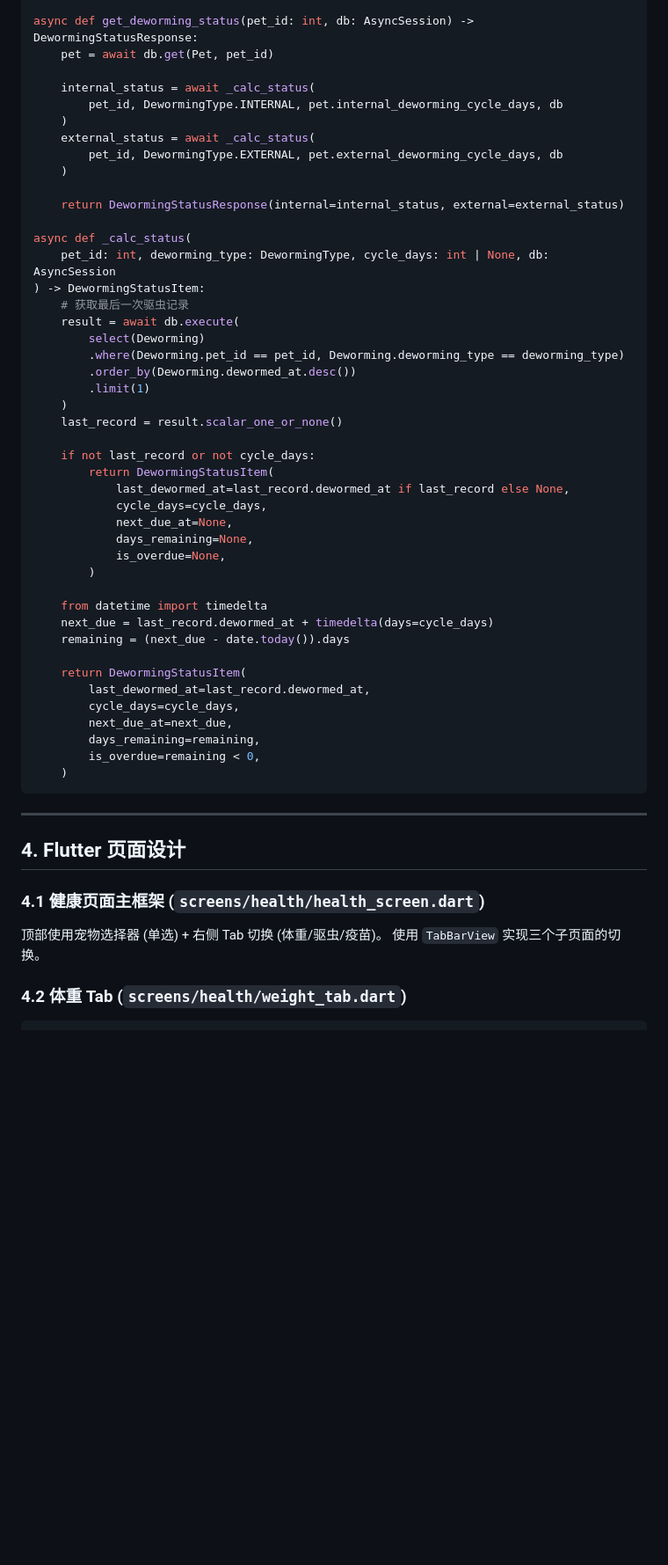
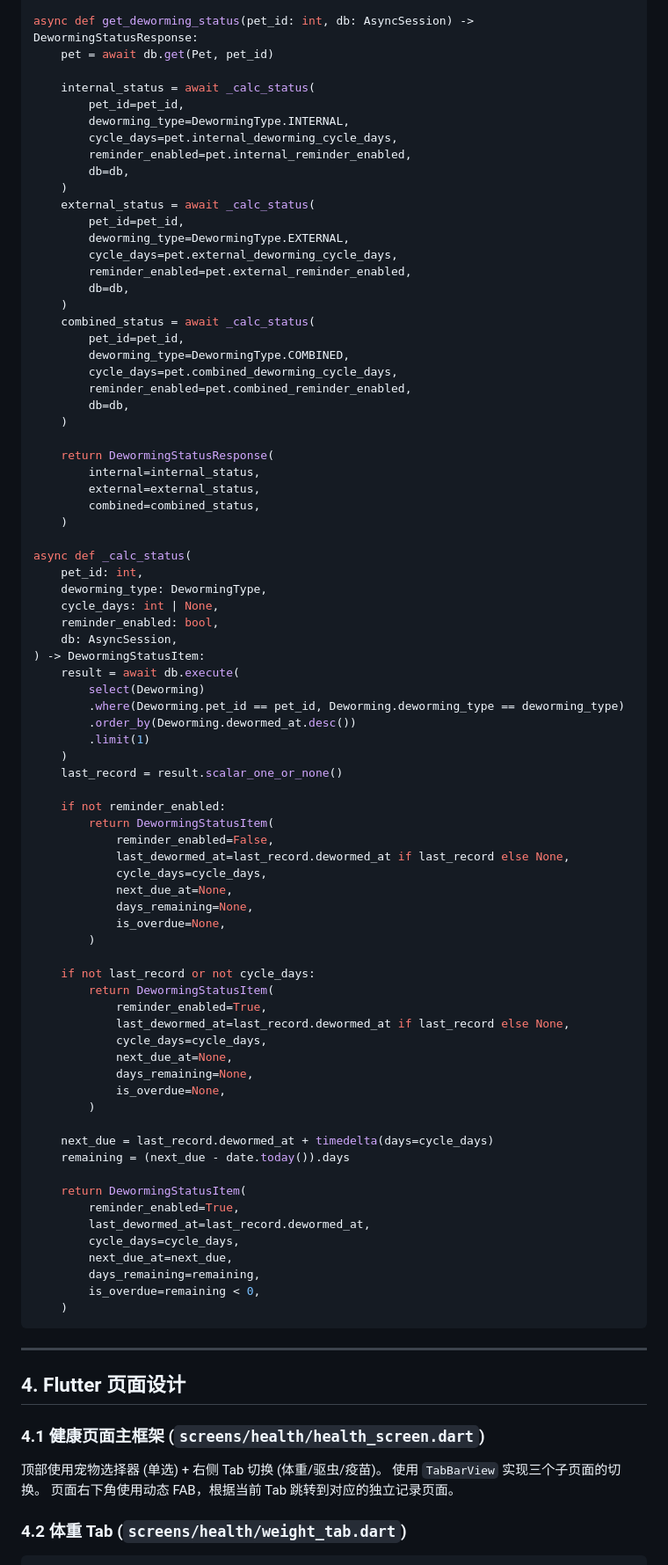
Before and after one commit to EpisodeYu/DangDangDiary, a Markdown page: docs/step5-health-management.md, the part around one of its changes. Shown at 88% size. Rendered like a GitHub page; blank space fills up the shorter version.

```diff
--- a/docs/step5-health-management.md
+++ b/docs/step5-health-management.md
@@ -409,18 +550,40 @@ async def get_deworming_status(pet_id: int, db: AsyncSession) -> DewormingStatus
     pet = await db.get(Pet, pet_id)
 
     internal_status = await _calc_status(
-        pet_id, DewormingType.INTERNAL, pet.internal_deworming_cycle_days, db
+        pet_id=pet_id,
+        deworming_type=DewormingType.INTERNAL,
+        cycle_days=pet.internal_deworming_cycle_days,
+        reminder_enabled=pet.internal_reminder_enabled,
+        db=db,
     )
     external_status = await _calc_status(
-        pet_id, DewormingType.EXTERNAL, pet.external_deworming_cycle_days, db
+        pet_id=pet_id,
+        deworming_type=DewormingType.EXTERNAL,
+        cycle_days=pet.external_deworming_cycle_days,
+        reminder_enabled=pet.external_reminder_enabled,
+        db=db,
+    )
+    combined_status = await _calc_status(
+        pet_id=pet_id,
+        deworming_type=DewormingType.COMBINED,
+        cycle_days=pet.combined_deworming_cycle_days,
+        reminder_enabled=pet.combined_reminder_enabled,
+        db=db,
     )
 
-    return DewormingStatusResponse(internal=internal_status, external=external_status)
+    return DewormingStatusResponse(
+        internal=internal_status,
+        external=external_status,
+        combined=combined_status,
+    )
 
 async def _calc_status(
-    pet_id: int, deworming_type: DewormingType, cycle_days: int | None, db: AsyncSession
+    pet_id: int,
+    deworming_type: DewormingType,
+    cycle_days: int | None,
+    reminder_enabled: bool,
+    db: AsyncSession,
 ) -> DewormingStatusItem:
-    # 获取最后一次驱虫记录
     result = await db.execute(
         select(Deworming)
         .where(Deworming.pet_id == pet_id, Deworming.deworming_type == deworming_type)
@@ -429,8 +592,9 @@ async def _calc_status(
     )
     last_record = result.scalar_one_or_none()
 
-    if not last_record or not cycle_days:
+    if not reminder_enabled:
         return DewormingStatusItem(
+            reminder_enabled=False,
             last_dewormed_at=last_record.dewormed_at if last_record else None,
             cycle_days=cycle_days,
             next_due_at=None,
@@ -438,11 +602,21 @@ async def _calc_status(
             is_overdue=None,
         )
 
-    from datetime import timedelta
+    if not last_record or not cycle_days:
+        return DewormingStatusItem(
+            reminder_enabled=True,
+            last_dewormed_at=last_record.dewormed_at if last_record else None,
+            cycle_days=cycle_days,
+            next_due_at=None,
+            days_remaining=None,
+            is_overdue=None,
+        )
+
     next_due = last_record.dewormed_at + timedelta(days=cycle_days)
     remaining = (next_due - date.today()).days
 
     return DewormingStatusItem(
+        reminder_enabled=True,
         last_dewormed_at=last_record.dewormed_at,
         cycle_days=cycle_days,
         next_due_at=next_due,
@@ -459,6 +633,7 @@ async def _calc_status(
 
 顶部使用宠物选择器 (单选) + 右侧 Tab 切换 (体重/驱虫/疫苗)。
 使用 `TabBarView` 实现三个子页面的切换。
+页面右下角使用动态 FAB，根据当前 Tab 跳转到对应的独立记录页面。
 
 ### 4.2 体重 Tab (`screens/health/weight_tab.dart`)
 
```
Also changed, not shown: other parts of docs/step5-health-management.md (+237 -80 lines).
